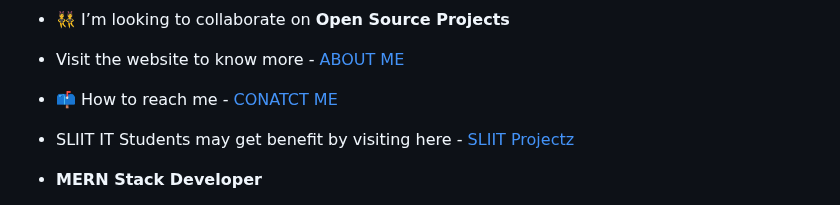
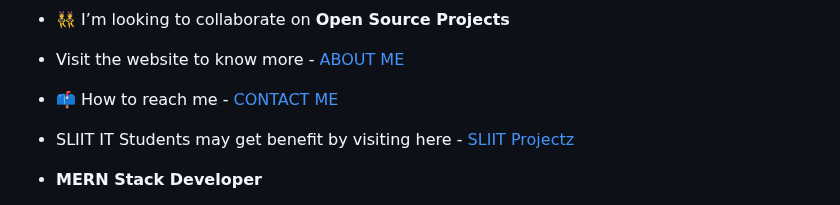
Before and after one commit to rdarshan927/rdarshan927, a Markdown page: README.md, the part around the change. GitHub-like rendering.

```diff
--- a/README.md
+++ b/README.md
@@ -13,7 +13,7 @@
 <!--- 💬 Ask me about ** Laravel, Vue, APIs, PHP, Strapi,SEO **-->
 - Visit the website to know more -[ ABOUT ME ](https://rdarshan927.github.io/)
 
-- 📫 How to reach me -[ CONATCT ME ](https://rdarshan927.github.io/#contact)
+- 📫 How to reach me -[ CONTACT ME ](https://rdarshan927.github.io/#contact)
 
 - SLIIT IT Students may get benefit by visiting here -[ SLIIT Projectz ](https://github.com/orgs/SLIIT-Projectz/repositories)
 
```
